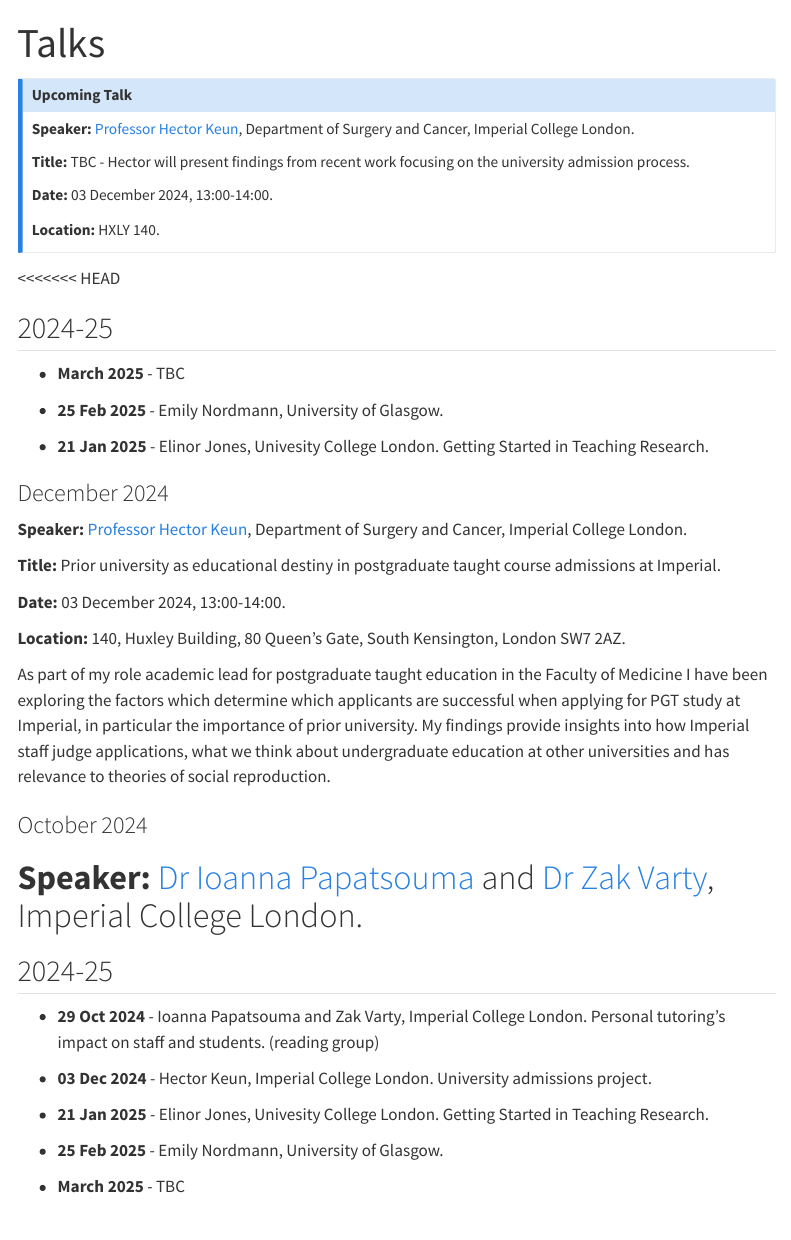
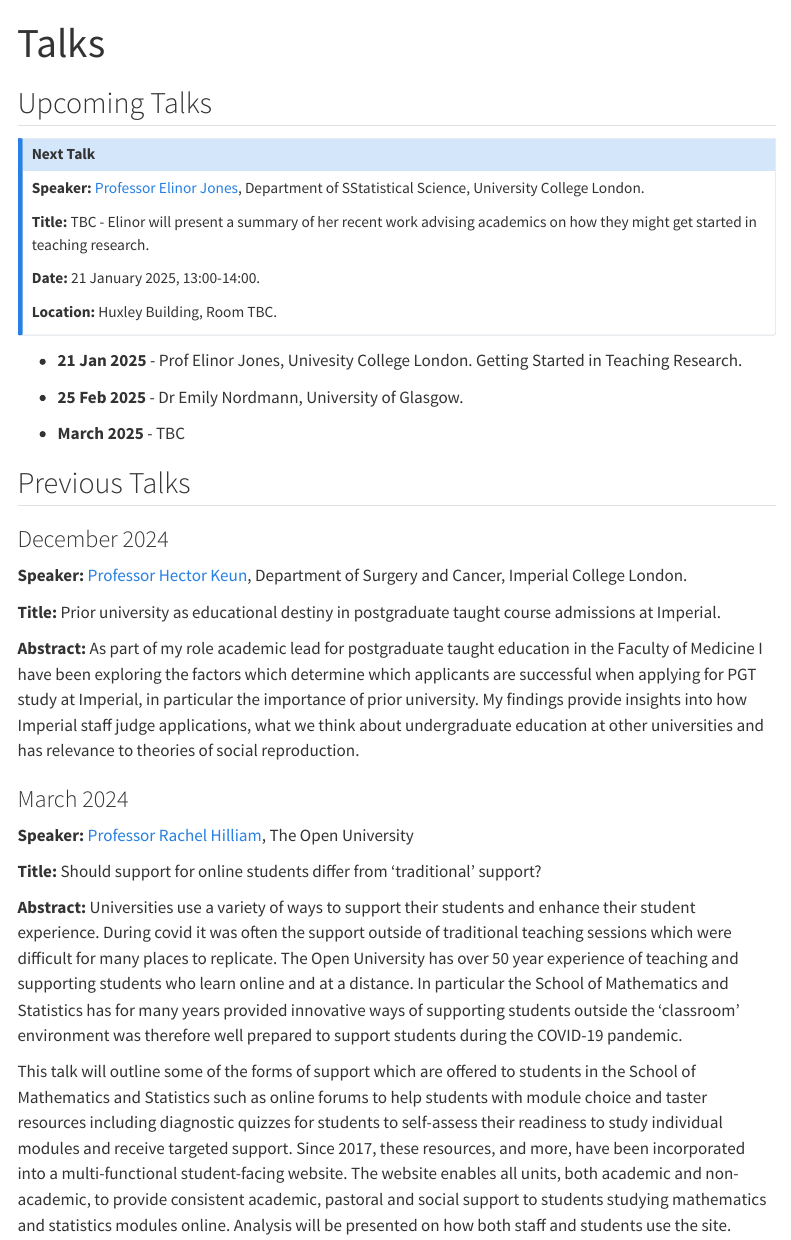
Before and after one commit to ImperialCollegeLondon/maths-teaching-seminar, a Quarto document (talks.qmd): the page in a window 1100 px wide, from its top. Rendered offline with R 4.5, knitr and Pandoc in place of Quarto, with nearby package versions; menus at the side of the page are left out.

Commit message:
update following Hector talk

```diff
--- a/talks.qmd
+++ b/talks.qmd
@@ -2,27 +2,29 @@
 title: "Talks"
 ---
 
-:::{.callout-note title="Upcoming Talk"}
+## Upcoming Talks
 
-**Speaker:** [Professor Hector Keun](https://profiles.imperial.ac.uk/h.keun), Department of Surgery and Cancer, Imperial College London.
+:::{.callout-note title="Next Talk"}
 
-**Title:** TBC - Hector will present findings from recent work focusing on the university admission process.
+**Speaker:** [Professor Elinor Jones](https://www.ucl.ac.uk/statistics/people/elinor-jones), Department of SStatistical Science, University College London.
 
-**Date:** 03 December 2024, 13:00-14:00.
+**Title:** TBC - Elinor will present a summary of her recent work advising academics on how they might get started in teaching research.
 
-**Location:** HXLY 140.
+**Date:** 21 January 2025, 13:00-14:00.
+
+**Location:** Huxley Building, Room TBC.
 :::
 
 
-<<<<<<< HEAD
+- **21 Jan 2025** - Prof Elinor Jones, Univesity College London. Getting Started in Teaching Research.
 
-## 2024-25
+- **25 Feb 2025** - Dr Emily Nordmann, University of Glasgow.
 
 - **March 2025** - TBC
 
-- **25 Feb 2025** - Emily Nordmann, University of Glasgow.
 
-- **21 Jan 2025** - Elinor Jones, Univesity College London. Getting Started in Teaching Research.
+## Previous Talks
+
 
 ### December 2024
 
@@ -30,20 +32,13 @@ title: "Talks"
 
 **Title:** Prior university as educational destiny in postgraduate taught course admissions at Imperial.
 
-**Date:** 03 December 2024, 13:00-14:00.
-
-**Location:** 140, Huxley Building, 80 Queen's Gate, South Kensington, London SW7 2AZ.
-
-As part of my role academic lead for postgraduate taught education in the Faculty of Medicine I have been exploring the factors which determine which applicants are successful when applying for PGT study at Imperial, in particular the importance of prior university.  My findings provide insights into how Imperial staff judge applications, what we think about undergraduate education at other universities and has relevance to theories of social reproduction.
+**Abstract:** As part of my role academic lead for postgraduate taught education in the Faculty of Medicine I have been exploring the factors which determine which applicants are successful when applying for PGT study at Imperial, in particular the importance of prior university.  My findings provide insights into how Imperial staff judge applications, what we think about undergraduate education at other universities and has relevance to theories of social reproduction.
 
 
+<!--
 ### October 2024
 
 **Speaker:** [Dr Ioanna Papatsouma](https://profiles.imperial.ac.uk/i.papatsouma) and [Dr Zak Varty](https://profiles.imperial.ac.uk/z.varty), Imperial College London.
-=======
-<!--
-**Speaker:** Ioanna Papatsouma and Zak Varty, Imperial College London.
->>>>>>> parent of e36001e (add Hector talk detials)
 
 **Title:** The impact of personal tutoring on students and staff.
 
@@ -52,16 +47,4 @@ As part of my role academic lead for postgraduate taught education in the Facult
 The session aims to spark a discussion on best practices and potential improvements in the tutoring system and how it might be optimised to ensure a positive, supportive and sustainable system for everyone involved.
 -->
 
-
-## 2024-25
-
-- **29 Oct 2024** - Ioanna Papatsouma and Zak Varty, Imperial College London. Personal tutoring's impact on staff and students. (reading group)
-
-
-- **03 Dec 2024** - Hector Keun, Imperial College London. University admissions project.
-
-- **21 Jan 2025** - Elinor Jones, Univesity College London. Getting Started in Teaching Research.
-
-- **25 Feb 2025** - Emily Nordmann, University of Glasgow.
-
-- **March 2025** - TBC
+### March 2024
```
Also changed, not shown: talks.qmd (4 more changed lines).
